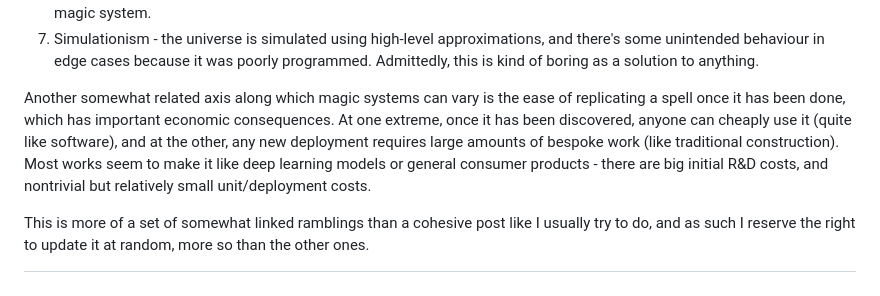
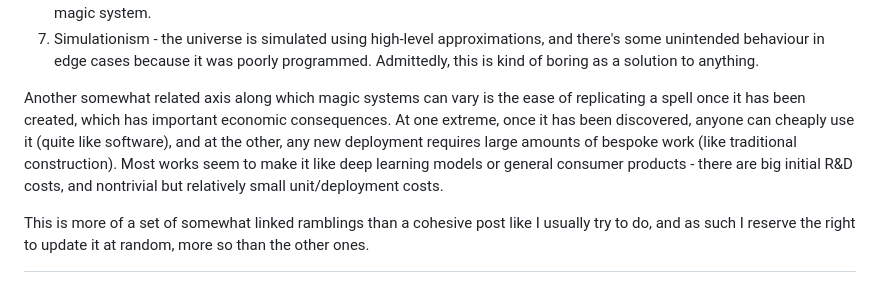
Before and after one commit to osmarks/website, a Markdown page: blog/magic.md, the part around the change. GitHub-like rendering.

Commit message:
"""fix""""" grammar

```diff
--- a/blog/magic.md
+++ b/blog/magic.md
@@ -30,7 +30,7 @@ The way more or less every magic system, including "hard" ones, leaves its opera
 6. There are many, many effects which are possible, assigned through something random like a hash function, and people only know of/care about/use a small fraction of them. This does still preclude complex effects like healing unless there is also something biasing them toward being useful. [HPMoR](https://www.facebook.com/509414227/posts/10157671264984228/) does something like this and this is (kind of) the [Unsong](https://unsongbook.com/) magic system.
 7. Simulationism - the universe is simulated using high-level approximations, and there's some unintended behaviour in edge cases because it was poorly programmed. Admittedly, this is kind of boring as a solution to anything.
 
-Another somewhat related axis along which magic systems can vary is the ease of replicating a spell once it has been done, which has important economic consequences. At one extreme, once it has been discovered, anyone can cheaply use it (quite like software), and at the other, any new deployment requires large amounts of bespoke work (like traditional construction). Most works seem to make it like deep learning models or general consumer products - there are big initial R&D costs, and nontrivial but relatively small unit/deployment costs.
+Another somewhat related axis along which magic systems can vary is the ease of replicating a spell once it has been created, which has important economic consequences. At one extreme, once it has been discovered, anyone can cheaply use it (quite like software), and at the other, any new deployment requires large amounts of bespoke work (like traditional construction). Most works seem to make it like deep learning models or general consumer products - there are big initial R&D costs, and nontrivial but relatively small unit/deployment costs.
 
 This is more of a set of somewhat linked ramblings than a cohesive post like I usually try to do, and as such I reserve the right to update it at random, more so than the other ones.
 
```
